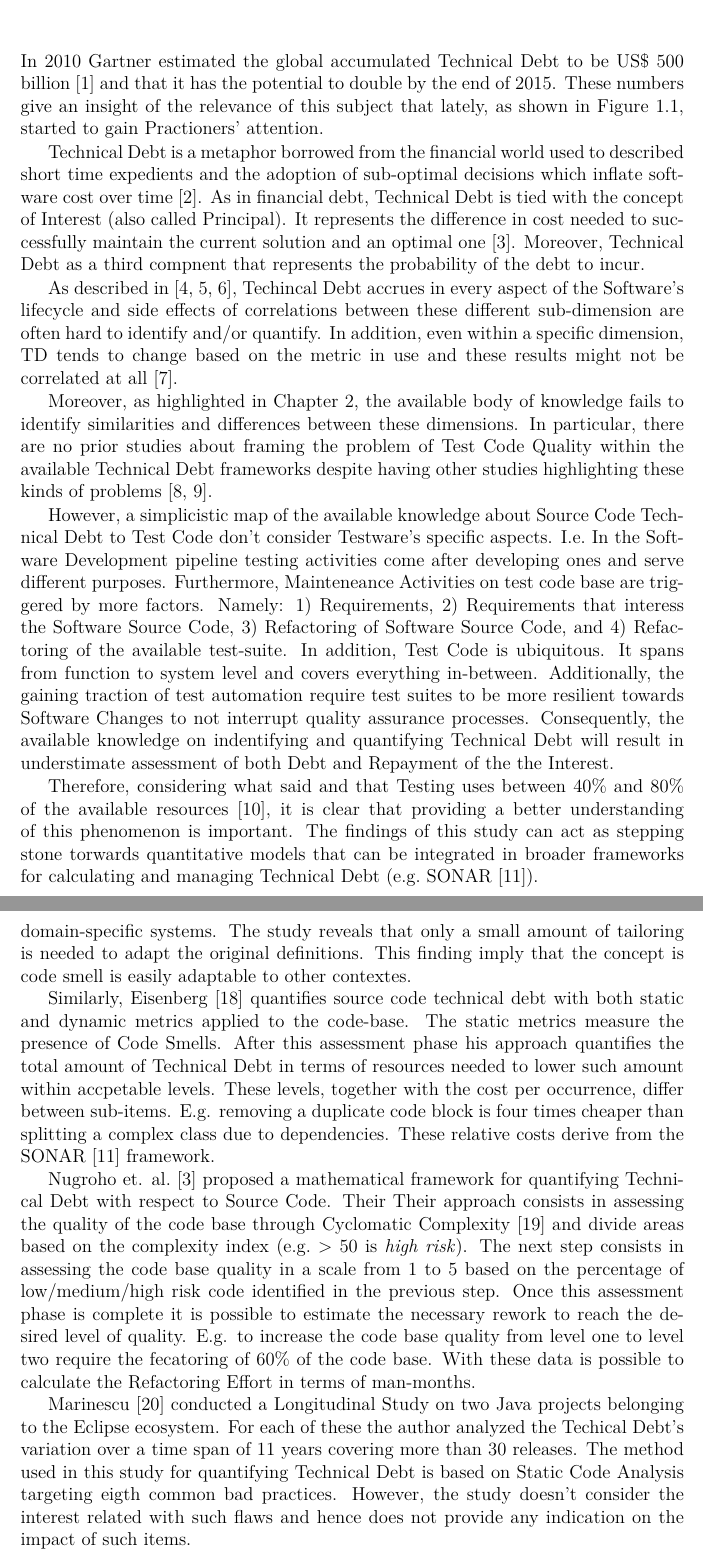
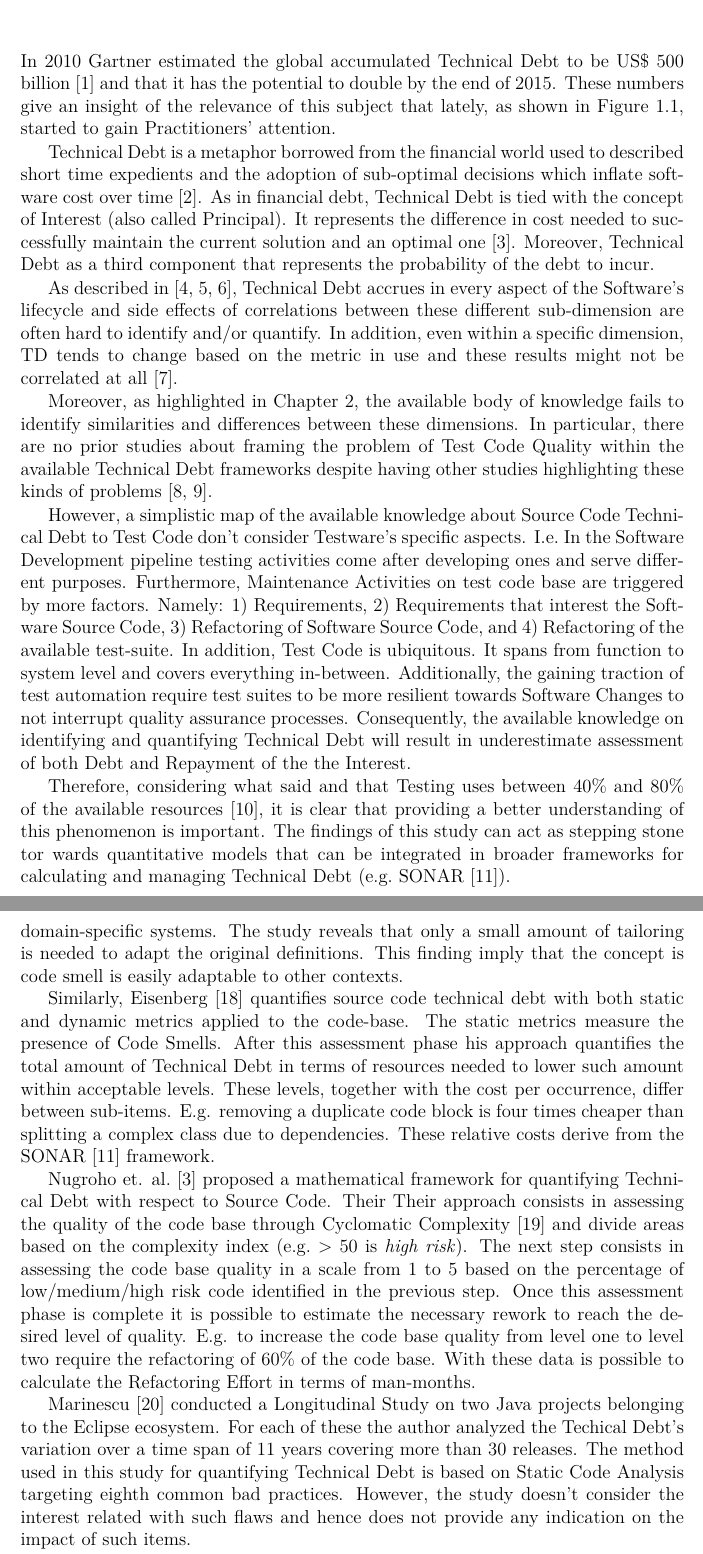
Before and after one commit to MMMarcy/thesis, a LaTeX thesis (Main.tex, which reads include/Introduction.tex, include/LiteratureReview.tex): two parts of pages 3 and 7 of 26, joined at a grey line, cut so that both start at the same text. Compiled offline with pdfLaTeX.

Commit message:
Corrected some typos

```diff
--- a/include/Introduction.tex
+++ b/include/Introduction.tex
@@ -1,17 +1,17 @@
 % CREATED BY DAVID FRISK, 2014
 \chapter{Introduction}
 
-In 2010 Gartner estimated the global accumulated Technical Debt to be US\$ 500 billion \cite{costOfTechnicalDebt} and that it has the potential to double by the end of 2015. These numbers give an insight of the relevance of this subject that lately, as shown in Figure \ref{fig:technical_debt_trend}, started to gain Practioners' attention.
+In 2010 Gartner estimated the global accumulated Technical Debt to be US\$ 500 billion \cite{costOfTechnicalDebt} and that it has the potential to double by the end of 2015. These numbers give an insight of the relevance of this subject that lately, as shown in Figure \ref{fig:technical_debt_trend}, started to gain Practitioners' attention.
 
-Technical Debt is a metaphor borrowed from the financial world used to described short time expedients and the adoption of sub-optimal decisions which inflate software cost over time \cite{first_mention_of_TD}. As in financial debt, Technical Debt is tied with the concept of Interest (also called Principal). It represents the difference in cost needed to successfully maintain the current solution and an optimal one \cite{technicalDebtInterest}. Moreover, Technical Debt as a third compnent that represents the probability of the debt to incur.
+Technical Debt is a metaphor borrowed from the financial world used to described short time expedients and the adoption of sub-optimal decisions which inflate software cost over time \cite{first_mention_of_TD}. As in financial debt, Technical Debt is tied with the concept of Interest (also called Principal). It represents the difference in cost needed to successfully maintain the current solution and an optimal one \cite{technicalDebtInterest}. Moreover, Technical Debt as a third component that represents the probability of the debt to incur.
 
-As described in \cite{mapping_study_td, exploration_of_td, exploration_of_td2}, Techincal Debt accrues in every aspect of the Software's lifecycle and side effects of correlations between these different sub-dimension are often hard to identify and/or quantify. In addition, even within a specific dimension, TD tends to change based on the metric in use and these results might not be correlated at all \cite{4_methods_to_identify_td}.
+As described in \cite{mapping_study_td, exploration_of_td, exploration_of_td2}, Technical Debt accrues in every aspect of the Software's lifecycle and side effects of correlations between these different sub-dimension are often hard to identify and/or quantify. In addition, even within a specific dimension, TD tends to change based on the metric in use and these results might not be correlated at all \cite{4_methods_to_identify_td}.
 
 Moreover, as highlighted in Chapter \ref{related_work}, the available body of knowledge fails to identify similarities and differences between these dimensions. In particular, there are no prior studies about framing the problem of Test Code Quality within the available Technical Debt frameworks despite having other studies highlighting these kinds of problems \cite{gui_scripts_bad_smells,pitfalls_in_introducing_regression_testing}.
 
-However, a simplicistic map of the available knowledge about Source Code Technical Debt to Test Code don't consider Testware's specific aspects. I.e.\ In the Software Development pipeline testing activities come after developing ones and serve different purposes. Furthermore, Mainteneance Activities on test code base are triggered by more factors. Namely: 1) Requirements, 2) Requirements that interess the Software Source Code, 3) Refactoring of Software Source Code, and 4) Refactoring of the available test-suite. In addition, Test Code is ubiquitous. It spans from function to system level and covers everything in-between. Additionally, the gaining traction of test automation require test suites to be more resilient towards Software Changes to not interrupt quality assurance processes. Consequently, the available knowledge on indentifying and quantifying Technical Debt will result in understimate assessment of both Debt and Repayment of the the Interest.
+However, a simplistic map of the available knowledge about Source Code Technical Debt to Test Code don't consider Testware's specific aspects. I.e.\ In the Software Development pipeline testing activities come after developing ones and serve different purposes. Furthermore, Maintenance Activities on test code base are triggered by more factors. Namely: 1) Requirements, 2) Requirements that interest the Software Source Code, 3) Refactoring of Software Source Code, and 4) Refactoring of the available test-suite. In addition, Test Code is ubiquitous. It spans from function to system level and covers everything in-between. Additionally, the gaining traction of test automation require test suites to be more resilient towards Software Changes to not interrupt quality assurance processes. Consequently, the available knowledge on identifying and quantifying Technical Debt will result in underestimate assessment of both Debt and Repayment of the the Interest.
 
-Therefore, considering what said and that Testing uses between 40\% and 80\% of the available resources \cite{exploratorying_testing_td}, it is clear that providing a better understanding of this phenomenon is important. The findings of this study can act as stepping stone torwards quantitative models that can be integrated in broader frameworks for calculating and managing Technical Debt (e.g.\ SONAR \cite{sonar_evaluate_td}).
+Therefore, considering what said and that Testing uses between 40\% and 80\% of the available resources \cite{exploratorying_testing_td}, it is clear that providing a better understanding of this phenomenon is important. The findings of this study can act as stepping stone tor wards quantitative models that can be integrated in broader frameworks for calculating and managing Technical Debt (e.g.\ SONAR \cite{sonar_evaluate_td}).
 
 Considering the knowledge gaps highlighted by several secondary studies, e.g.\ \cite{mapping_study_td, exploration_of_td, exploration_of_td2}, that are extensively analyzed in Section \ref{related_work}, I crafted the following Research Questions in order to shed light on the mentioned problem:
 
--- a/include/LiteratureReview.tex
+++ b/include/LiteratureReview.tex
@@ -26,13 +26,13 @@ Summarizing, both Academia and Industry aknowledged the phenomenon of Techincal
 
 This section summarizes relevant studies that target identification, quantification and management of TD items that inflate Source Code's decay over time. Given the exploratory nature of this study I won't specifically adopt any of them, but instead base my data inspections on common elements that are found within this literature.
 
-After inspecting relevant papers as indicated in \ref{literature_review_process} is clear that researchers consider the set of Code Smells \cite{code_smell_definition} the main cause of code decay \cite{mapping_study_td}. For instance, \cite{domain_specific_code_smells} studies the suitability of the original definition of code smells in the context of domain-specific systems. The study reveals that only a small amount of tailoring is needed to adapt the original definitions. This finding imply that the concept is code smell is easily adaptable to other contextes.
+After inspecting relevant papers as indicated in \ref{literature_review_process} is clear that researchers consider the set of Code Smells \cite{code_smell_definition} the main cause of code decay \cite{mapping_study_td}. For instance, \cite{domain_specific_code_smells} studies the suitability of the original definition of code smells in the context of domain-specific systems. The study reveals that only a small amount of tailoring is needed to adapt the original definitions. This finding imply that the concept is code smell is easily adaptable to other contexts.
 
-Similarly, Eisenberg \cite{threshold_approach_to_td} quantifies source code technical debt with both static and dynamic metrics applied to the code-base. The static metrics measure the presence of Code Smells. After this assessment phase his approach quantifies the total amount of Technical Debt in terms of resources needed to lower such amount within accpetable levels. These levels, together with the cost per occurrence, differ between sub-items. E.g. removing a duplicate code block is four times cheaper than splitting a complex class due to dependencies. These relative costs derive from the SONAR \cite{sonar_evaluate_td} framework.
+Similarly, Eisenberg \cite{threshold_approach_to_td} quantifies source code technical debt with both static and dynamic metrics applied to the code-base. The static metrics measure the presence of Code Smells. After this assessment phase his approach quantifies the total amount of Technical Debt in terms of resources needed to lower such amount within acceptable levels. These levels, together with the cost per occurrence, differ between sub-items. E.g. removing a duplicate code block is four times cheaper than splitting a complex class due to dependencies. These relative costs derive from the SONAR \cite{sonar_evaluate_td} framework.
 
-Nugroho et. al.\ \cite{technicalDebtInterest} proposed a mathematical framework for quantifying Technical Debt with respect to Source Code. Their Their approach consists in assessing the quality of the code base through Cyclomatic Complexity \cite{cyclomatic_complexity} and divide areas based on the complexity index (e.g.\ > 50 is \textit{high risk}). The next step consists in assessing the code base quality in a scale from 1 to 5 based on the percentage of low/medium/high risk code identified in the previous step. Once this assessment phase is complete it is possible to estimate the necessary rework to reach the desired level of quality. E.g. to increase the code base quality from level one to level two require the fecatoring of 60\% of the code base. With these data is possible to calculate the Refactoring Effort in terms of man-months.
+Nugroho et. al.\ \cite{technicalDebtInterest} proposed a mathematical framework for quantifying Technical Debt with respect to Source Code. Their Their approach consists in assessing the quality of the code base through Cyclomatic Complexity \cite{cyclomatic_complexity} and divide areas based on the complexity index (e.g.\ > 50 is \textit{high risk}). The next step consists in assessing the code base quality in a scale from 1 to 5 based on the percentage of low/medium/high risk code identified in the previous step. Once this assessment phase is complete it is possible to estimate the necessary rework to reach the desired level of quality. E.g. to increase the code base quality from level one to level two require the refactoring of 60\% of the code base. With these data is possible to calculate the Refactoring Effort in terms of man-months.
 
-Marinescu \cite{assessing_technical_debt_eclipse} conducted a Longitudinal Study on two Java projects belonging to the Eclipse ecosystem. For each of these the author analyzed the Techical Debt's variation over a time span of 11 years covering more than 30 releases. The method used in this study for quantifying Technical Debt is based on Static Code Analysis targeting eigth common bad practices. However, the study doesn't consider the interest related with such flaws and hence does not provide any indication on the impact of such items.
+Marinescu \cite{assessing_technical_debt_eclipse} conducted a Longitudinal Study on two Java projects belonging to the Eclipse ecosystem. For each of these the author analyzed the Techical Debt's variation over a time span of 11 years covering more than 30 releases. The method used in this study for quantifying Technical Debt is based on Static Code Analysis targeting eighth common bad practices. However, the study doesn't consider the interest related with such flaws and hence does not provide any indication on the impact of such items.
 
 A different approach for quantifying Source Code Technical Debt is proposed by Singh et al.\ \cite{code_td_comprehension_activities}. They developed a framework for estimating Interest on Technical debt based on code comprehension activities performed by developers. Those tend to spend more time in such activities when facing classes that contain a higher amount of Technical Debt. This contribution clearly links the results provided by Static Code analysis with a greater effort in maintain code which is affected by Technical Debt.
 
```
Also changed, not shown: include/LiteratureReview.tex (12 more changed lines).
